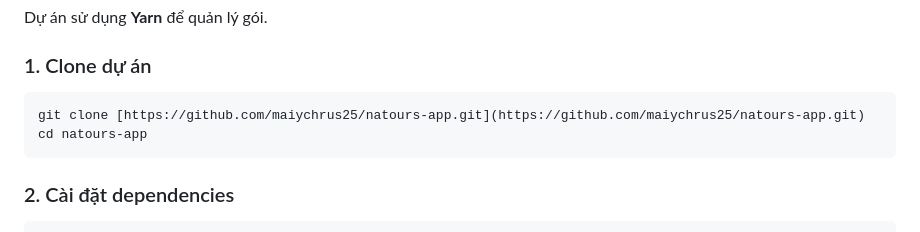
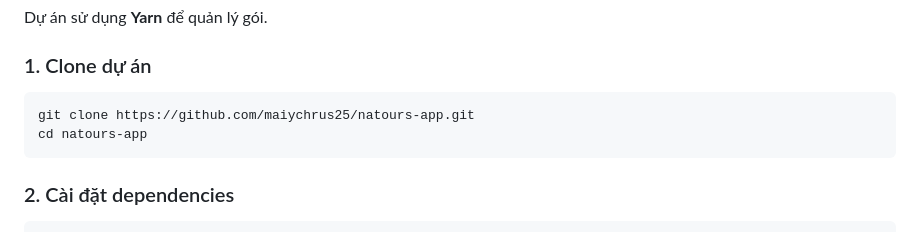
Before and after one commit to maiychrus25/natours-app, a Markdown page: README.md, the part around one of its changes. Rendered like a GitHub page.

Commit message:
docs: fix formatting issues in README.md

````diff
--- a/README.md
+++ b/README.md
@@ -98,7 +98,7 @@ Dự án sử dụng **Yarn** để quản lý gói.
 
 ### 1. Clone dự án
 ```bash
-git clone [https://github.com/maiychrus25/natours-app.git](https://github.com/maiychrus25/natours-app.git)
+git clone https://github.com/maiychrus25/natours-app.git
 cd natours-app
 ```
 
````
Also changed, not shown: other parts of README.md (+3 -3 lines).
